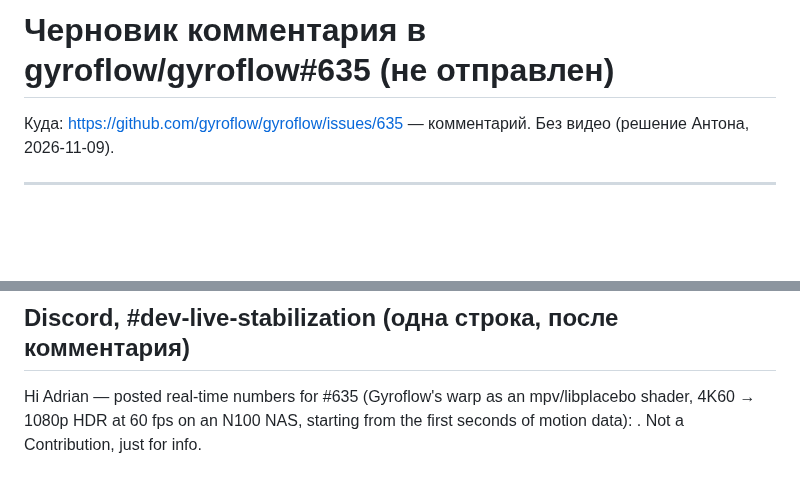
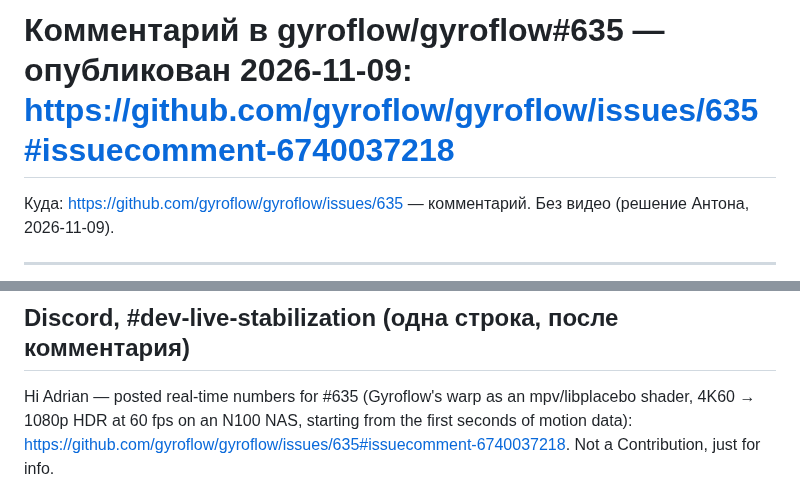
Before and after one commit to anton-belkin/ActionFootagePlayer, a Markdown page: reports/gyroflow-635-comment.md, 2 parts joined by grey strips. Rendered like a GitHub page; blank space fills up the shorter version.

Commit message:
reports: the #635 comment is posted; its link in the Discord line
Co-Authored-By: Claude Opus 5.5 <noreply@anthropic.com>

```diff
--- a/reports/gyroflow-635-comment.md
+++ b/reports/gyroflow-635-comment.md
@@ -1,4 +1,4 @@
-# Черновик комментария в gyroflow/gyroflow#635 (не отправлен)
+# Комментарий в gyroflow/gyroflow#635 — опубликован 2026-11-09: https://github.com/gyroflow/gyroflow/issues/635#issuecomment-6740037218
 
 Куда: https://github.com/gyroflow/gyroflow/issues/635 — комментарий. Без видео (решение Антона, 2026-11-09).
 
@@ -58,5 +58,5 @@ and #1290 (equirect output + a rig lens's pose, re #800).
 ## Discord, #dev-live-stabilization (одна строка, после комментария)
 
 Hi Adrian — posted real-time numbers for #635 (Gyroflow's warp as an mpv/libplacebo shader, 4K60 → 1080p HDR at
-60 fps on an N100 NAS, starting from the first seconds of motion data): <link to the comment>. Not a Contribution,
+60 fps on an N100 NAS, starting from the first seconds of motion data): https://github.com/gyroflow/gyroflow/issues/635#issuecomment-6740037218. Not a Contribution,
 just for info.
```
